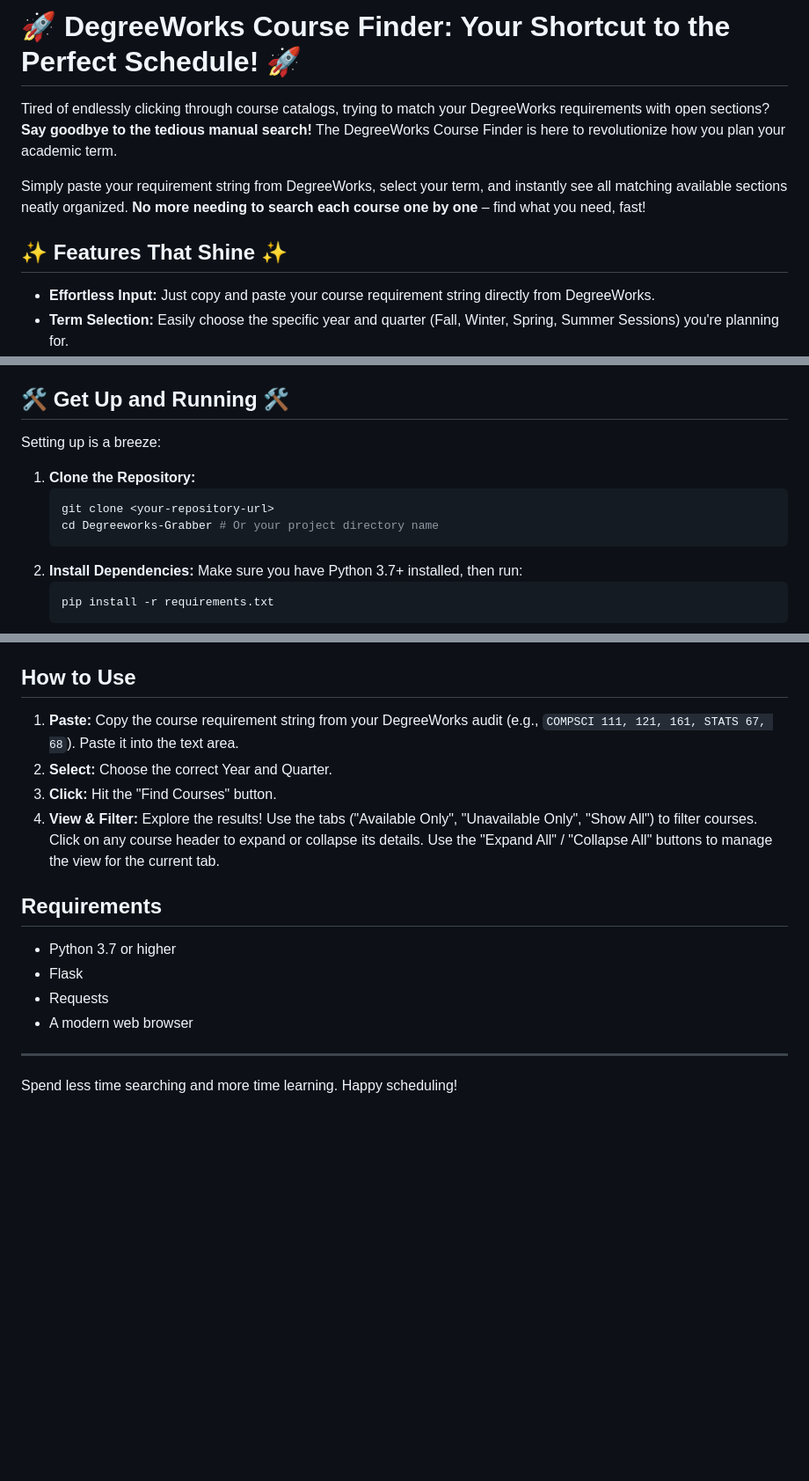
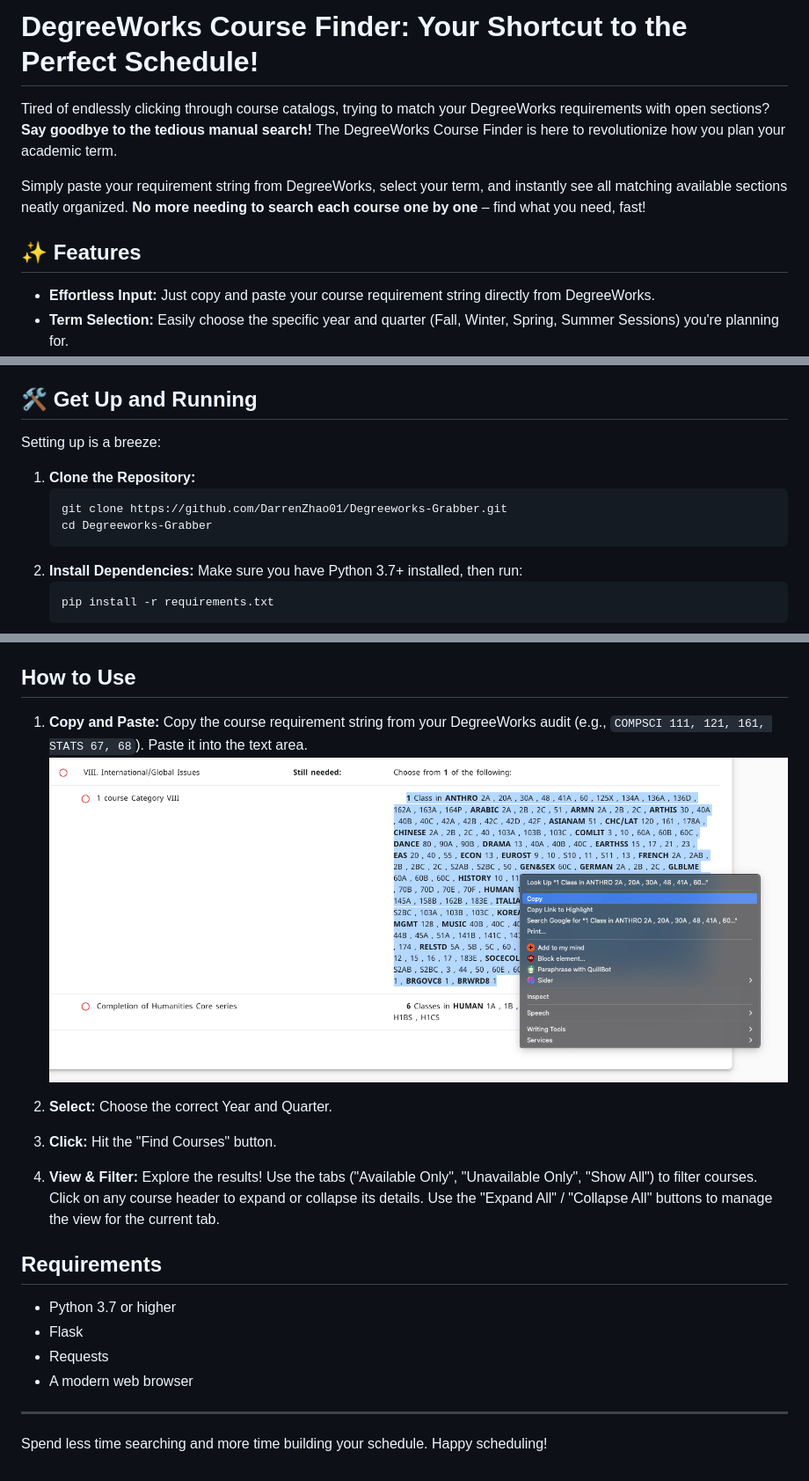
Before and after one commit to DarrenZhao01/Degreeworks-Grabber, a Markdown page: README.md, 3 parts joined by grey strips. Shown: that part at 88% size. GitHub-like rendering; pictures changed too: assets/img/step-one.png (added); blank space fills up the shorter version.

Commit message:
Upddate ReadMe

````diff
--- a/README.md
+++ b/README.md
@@ -1,10 +1,10 @@
-# 🚀 DegreeWorks Course Finder: Your Shortcut to the Perfect Schedule! 🚀
+# DegreeWorks Course Finder: Your Shortcut to the Perfect Schedule!
 
 Tired of endlessly clicking through course catalogs, trying to match your DegreeWorks requirements with open sections? **Say goodbye to the tedious manual search!** The DegreeWorks Course Finder is here to revolutionize how you plan your academic term.
 
 Simply paste your requirement string from DegreeWorks, select your term, and instantly see all matching available sections neatly organized. **No more needing to search each course one by one** – find what you need, fast!
 
-## ✨ Features That Shine ✨
+## ✨ Features
 
 * **Effortless Input:** Just copy and paste your course requirement string directly from DegreeWorks.
 * **Term Selection:** Easily choose the specific year and quarter (Fall, Winter, Spring, Summer Sessions) you're planning for.
@@ -16,14 +16,13 @@ Simply paste your requirement string from DegreeWorks, select your term, and ins
 * **Responsive Design:** Looks and works great on desktop, tablet, or mobile. Plan your schedule anywhere!
 * **Real-time Progress:** A subtle indicator lets you know the search is underway.
 
-## 🛠️ Get Up and Running 🛠️
+## 🛠️ Get Up and Running
 
 Setting up is a breeze:
-
 1.  **Clone the Repository:**
     ```bash
-    git clone <your-repository-url>
-    cd Degreeworks-Grabber # Or your project directory name
+    git clone https://github.com/DarrenZhao01/Degreeworks-Grabber.git
+    cd Degreeworks-Grabber
     ```
 2.  **Install Dependencies:** Make sure you have Python 3.7+ installed, then run:
     ```bash
@@ -38,10 +37,14 @@ Setting up is a breeze:
 
 ## How to Use
 
-1.  **Paste:** Copy the course requirement string from your DegreeWorks audit (e.g., `COMPSCI 111, 121, 161, STATS 67, 68`). Paste it into the text area.
+1.  **Copy and Paste:** Copy the course requirement string from your DegreeWorks audit (e.g., `COMPSCI 111, 121, 161, STATS 67, 68`). Paste it into the text area.
+![Step One](./assets/img/step-one.png)
 2.  **Select:** Choose the correct Year and Quarter.
+
 3.  **Click:** Hit the "Find Courses" button.
+
 4.  **View & Filter:** Explore the results! Use the tabs ("Available Only", "Unavailable Only", "Show All") to filter courses. Click on any course header to expand or collapse its details. Use the "Expand All" / "Collapse All" buttons to manage the view for the current tab.
+
 
 ## Requirements
 
@@ -52,4 +55,4 @@ Setting up is a breeze:
 
 ---
 
-Spend less time searching and more time learning. Happy scheduling!
+Spend less time searching and more time building your schedule. Happy scheduling!
````
Also changed, not shown: 2 other files.
